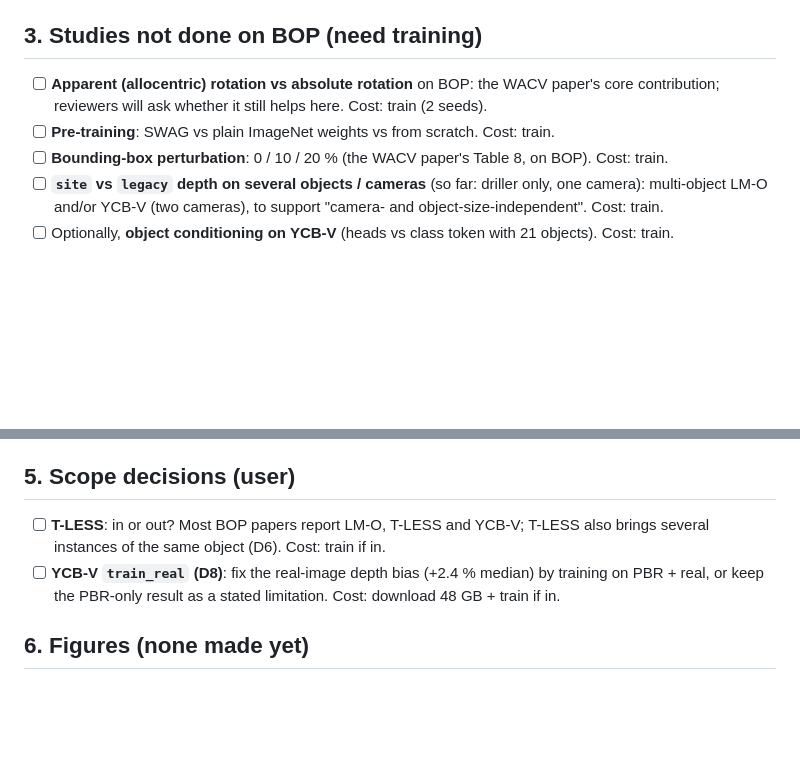
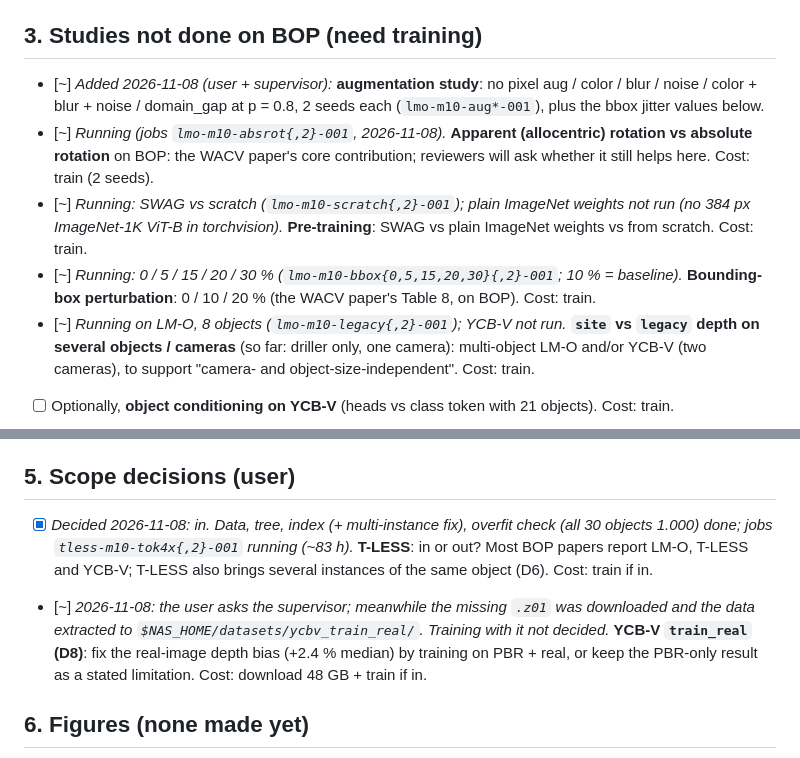
Before and after one commit to PabloSarro/FastPose-ViT-MO, a Markdown page: docs/PAPER_TODO.md, 2 parts joined by grey strips. Rendered like a GitHub page; blank space fills up the shorter version.

Commit message:
Running Jobs Recorded

```diff
--- a/docs/PAPER_TODO.md
+++ b/docs/PAPER_TODO.md
@@ -44,11 +44,12 @@ jobs; external = someone outside this project).
       M9 path) or recomputed with the current `estimate_image`. Cost: eval.
 
 ## 3. Studies not done on BOP (need training)
-- [ ] **Apparent (allocentric) rotation vs absolute rotation** on BOP: the WACV paper's core
+- [~] *Added 2026-11-08 (user + supervisor):* **augmentation study**: no pixel aug / color / blur / noise / color + blur + noise / domain_gap at p = 0.8, 2 seeds each (`lmo-m10-aug*-001`), plus the bbox jitter values below.
+- [~] *Running (jobs `lmo-m10-absrot{,2}-001`, 2026-11-08).* **Apparent (allocentric) rotation vs absolute rotation** on BOP: the WACV paper's core
       contribution; reviewers will ask whether it still helps here. Cost: train (2 seeds).
-- [ ] **Pre-training**: SWAG vs plain ImageNet weights vs from scratch. Cost: train.
-- [ ] **Bounding-box perturbation**: 0 / 10 / 20 % (the WACV paper's Table 8, on BOP). Cost: train.
-- [ ] **`site` vs `legacy` depth on several objects / cameras** (so far: driller only, one
+- [~] *Running: SWAG vs scratch (`lmo-m10-scratch{,2}-001`); plain ImageNet weights not run (no 384 px ImageNet-1K ViT-B in torchvision).* **Pre-training**: SWAG vs plain ImageNet weights vs from scratch. Cost: train.
+- [~] *Running: 0 / 5 / 15 / 20 / 30 % (`lmo-m10-bbox{0,5,15,20,30}{,2}-001`; 10 % = baseline).* **Bounding-box perturbation**: 0 / 10 / 20 % (the WACV paper's Table 8, on BOP). Cost: train.
+- [~] *Running on LM-O, 8 objects (`lmo-m10-legacy{,2}-001`); YCB-V not run.* **`site` vs `legacy` depth on several objects / cameras** (so far: driller only, one
       camera): multi-object LM-O and/or YCB-V (two cameras), to support "camera- and
       object-size-independent". Cost: train.
 - [ ] Optionally, **object conditioning on YCB-V** (heads vs class token with 21 objects).
@@ -69,9 +70,9 @@ jobs; external = someone outside this project).
       paper argues reproducibility. Cost: external decision, then upload.
 
 ## 5. Scope decisions (user)
-- [ ] **T-LESS**: in or out? Most BOP papers report LM-O, T-LESS and YCB-V; T-LESS also brings
+- [x] *Decided 2026-11-08: in. Data, tree, index (+ multi-instance fix), overfit check (all 30 objects 1.000) done; jobs `tless-m10-tok4x{,2}-001` running (~83 h).* **T-LESS**: in or out? Most BOP papers report LM-O, T-LESS and YCB-V; T-LESS also brings
       several instances of the same object (D6). Cost: train if in.
-- [ ] **YCB-V `train_real` (D8)**: fix the real-image depth bias (+2.4 % median) by training on
+- [~] *2026-11-08: the user asks the supervisor; meanwhile the missing `.z01` was downloaded and the data extracted to `$NAS_HOME/datasets/ycbv_train_real/`. Training with it not decided.* **YCB-V `train_real` (D8)**: fix the real-image depth bias (+2.4 % median) by training on
       PBR + real, or keep the PBR-only result as a stated limitation. Cost: download 48 GB + train
       if in.
 
```
Also changed, not shown: TASKS.md (+5 -3 lines).
